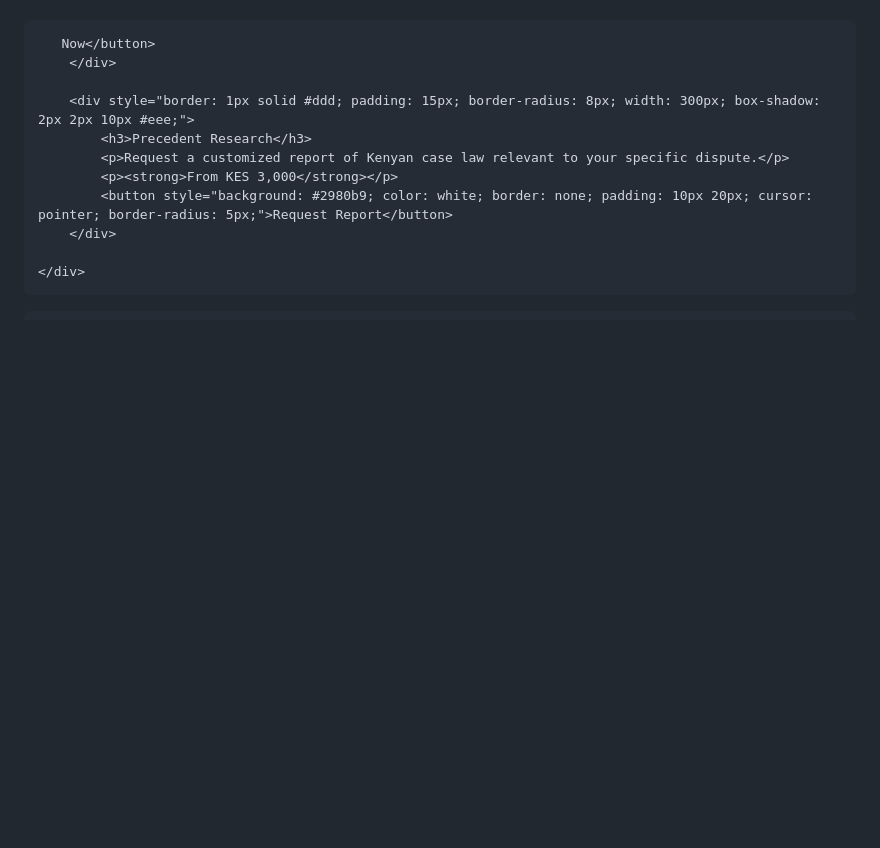
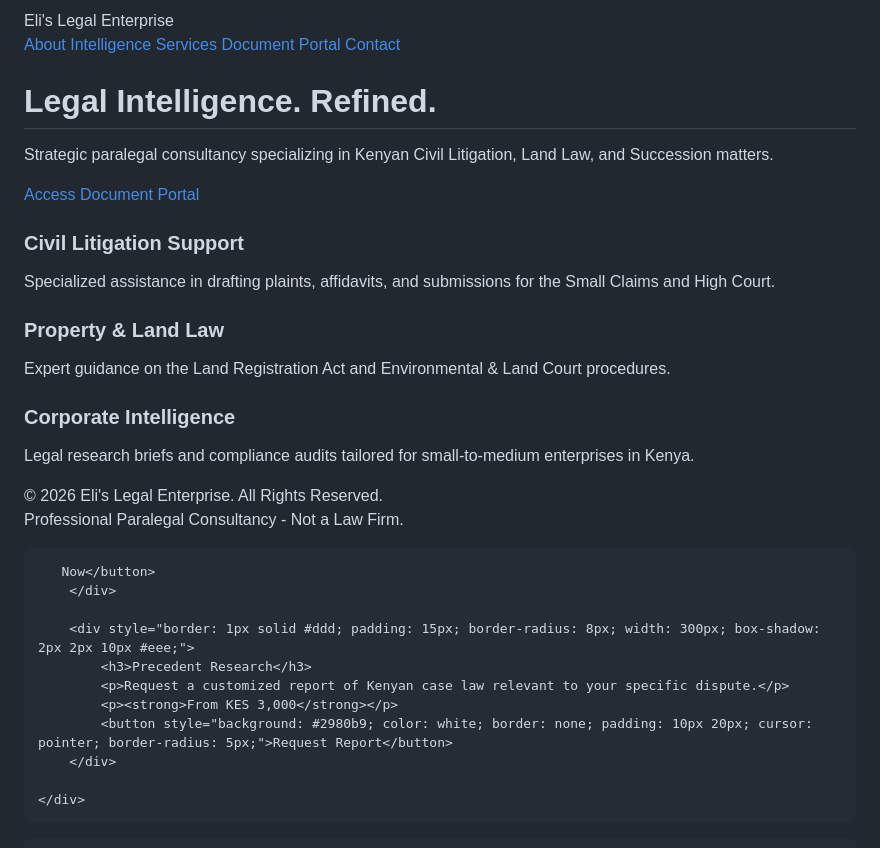
Before and after one commit to transgrezzion/elislegall, a Markdown page: README.md, the part around one of its changes. Rendered like a GitHub page; blank space fills up the shorter version.

Commit message:
Update README.md
STYLE CHANGES

```diff
--- a/README.md
+++ b/README.md
@@ -45,3 +177,41 @@ The contents of this repository are for **informational and research purposes on
+<nav>
+    <div class="logo">Eli's Legal Enterprise</div>
+    <div class="nav-links">
+        <a href="#about">About</a>
+        <a href="#services">Intelligence Services</a>
+        <a href="#portal">Document Portal</a>
+        <a href="#contact">Contact</a>
+    </div>
+</nav>
+
+<section class="hero">
+    <h1>Legal Intelligence. Refined.</h1>
+    <p>Strategic paralegal consultancy specializing in Kenyan Civil Litigation, Land Law, and Succession matters.</p>
+    <a href="#portal" class="cta-button">Access Document Portal</a>
+</section>
+
+<section class="services-container" id="services">
+    <div class="service-card">
+        <h3>Civil Litigation Support</h3>
+        <p>Specialized assistance in drafting plaints, affidavits, and submissions for the Small Claims and High Court.</p>
+    </div>
+    <div class="service-card">
+        <h3>Property & Land Law</h3>
+        <p>Expert guidance on the Land Registration Act and Environmental & Land Court procedures.</p>
+    </div>
+    <div class="service-card">
+        <h3>Corporate Intelligence</h3>
+        <p>Legal research briefs and compliance audits tailored for small-to-medium enterprises in Kenya.</p>
+    </div>
+</section>
+
+<footer>
+    <p>&copy; 2026 Eli's Legal Enterprise. All Rights Reserved. <br>
+    Professional Paralegal Consultancy - Not a Law Firm.</p>
+</footer>
+
+</body>
+</html>
 
        Now</button>
         </div>
```
Also changed, not shown: other parts of README.md (+133 -1 lines).
